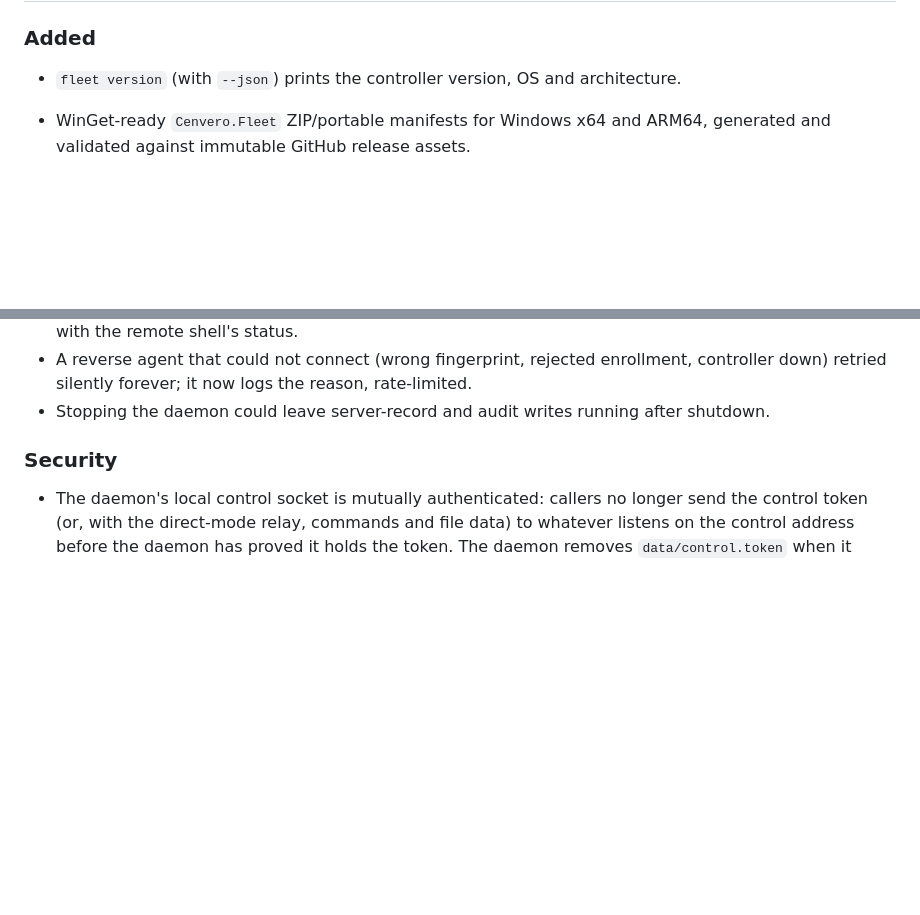
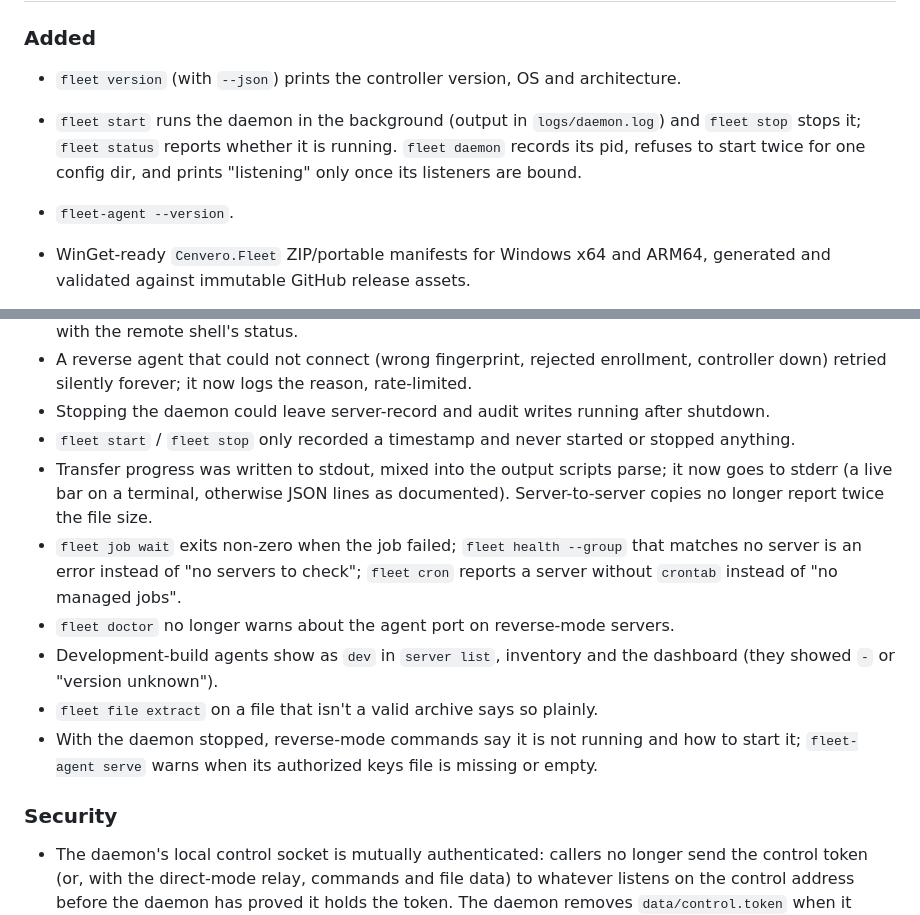
Before and after one commit to cenvero/fleet, a Markdown page: CHANGELOG.md, 2 parts joined by grey strips. GitHub-like rendering; blank space fills up the shorter version.

Commit message:
docs(changelog): daemon lifecycle, progress, job/health/cron/doctor and agent fixes
Co-Authored-By: Claude Opus 5.5 <noreply@anthropic.com>
Claude-Session: https://claude.ai/code/session_01BGNLof48GVBRRKreAdJbDi
Signed-off-by: shubhdeepdev <145328063+shubhdeepdev@users.noreply.github.com>

```diff
--- a/CHANGELOG.md
+++ b/CHANGELOG.md
@@ -37,6 +37,11 @@ Omit sections that have no entries for that release.
 ### Added
 
 - `fleet version` (with `--json`) prints the controller version, OS and architecture.
+- `fleet start` runs the daemon in the background (output in `logs/daemon.log`) and
+  `fleet stop` stops it; `fleet status` reports whether it is running. `fleet daemon`
+  records its pid, refuses to start twice for one config dir, and prints "listening"
+  only once its listeners are bound.
+- `fleet-agent --version`.
 - WinGet-ready `Cenvero.Fleet` ZIP/portable manifests for Windows x64 and ARM64,
   generated and validated against immutable GitHub release assets.
 - Generalized self-managed, Homebrew, and WinGet controller ownership detection,
@@ -169,6 +174,20 @@ Omit sections that have no entries for that release.
   controller down) retried silently forever; it now logs the reason, rate-limited.
 - Stopping the daemon could leave server-record and audit writes running after
   shutdown.
+- `fleet start` / `fleet stop` only recorded a timestamp and never started or stopped
+  anything.
+- Transfer progress was written to stdout, mixed into the output scripts parse; it
+  now goes to stderr (a live bar on a terminal, otherwise JSON lines as documented).
+  Server-to-server copies no longer report twice the file size.
+- `fleet job wait` exits non-zero when the job failed; `fleet health --group` that
+  matches no server is an error instead of "no servers to check"; `fleet cron`
+  reports a server without `crontab` instead of "no managed jobs".
+- `fleet doctor` no longer warns about the agent port on reverse-mode servers.
+- Development-build agents show as `dev` in `server list`, inventory and the
+  dashboard (they showed `-` or "version unknown").
+- `fleet file extract` on a file that isn't a valid archive says so plainly.
+- With the daemon stopped, reverse-mode commands say it is not running and how to
+  start it; `fleet-agent serve` warns when its authorized keys file is missing or empty.
 
 ### Security
 
```
